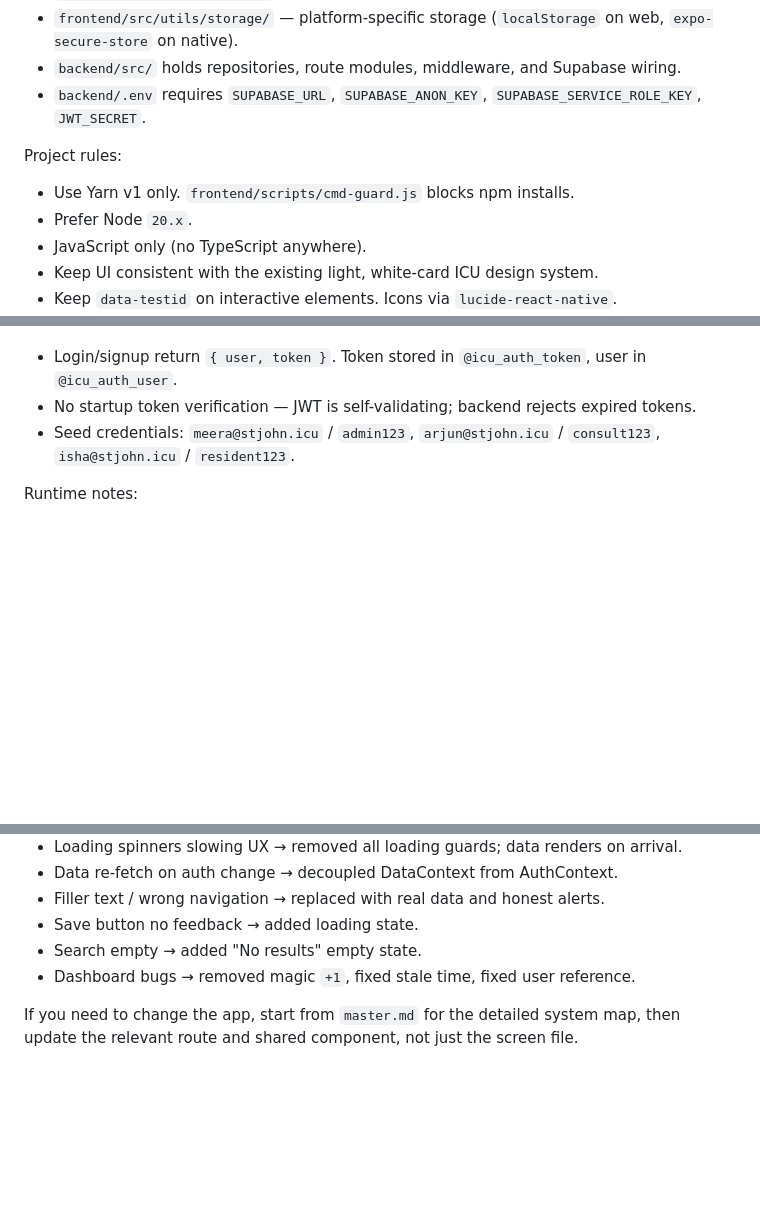
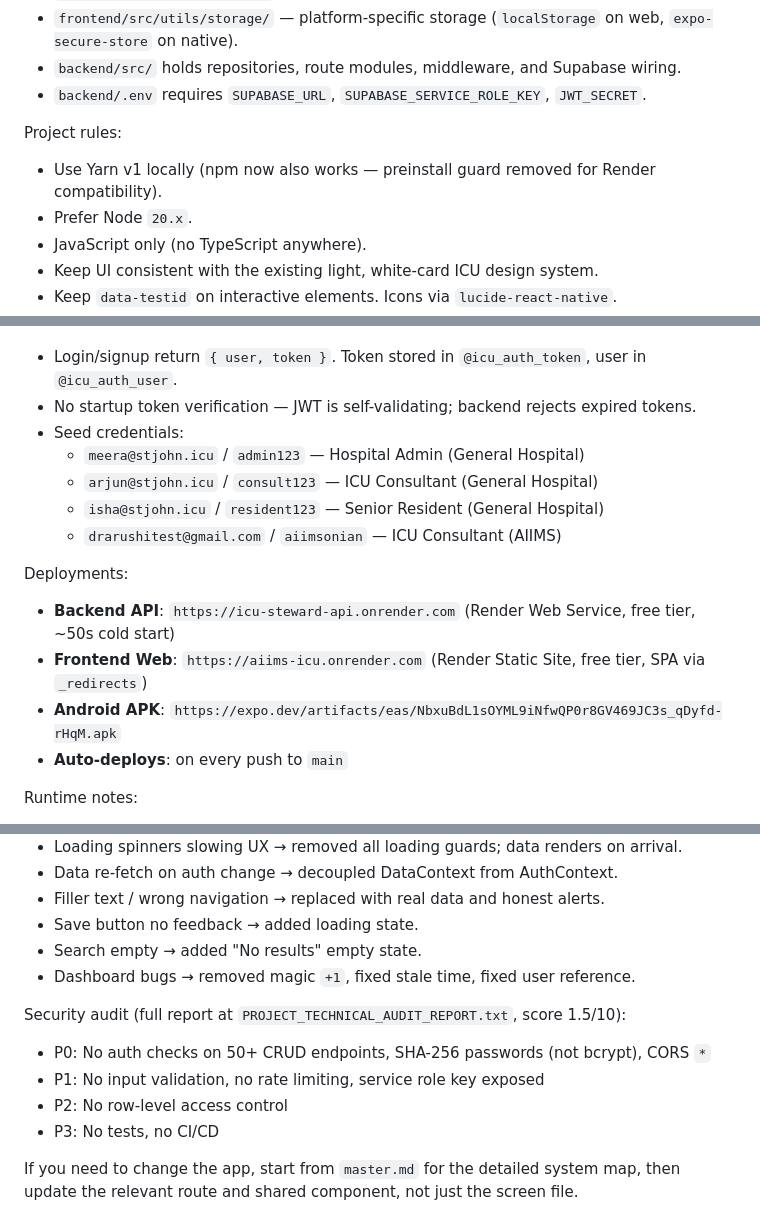
Before and after one commit to sahay4606/icu-steward, a Markdown page: master2.md, 3 parts joined by grey strips. Drawn GitHub-style; blank space fills up the shorter version.

Commit message:
docs: update master2.md with AIIMS, Dr. Arushi, deployments, audit status

```diff
--- a/master2.md
+++ b/master2.md
@@ -16,10 +18,10 @@ Key files:
 - `frontend/src/components/ui/` — individual card/pill/search/toggle components.
 - `frontend/src/utils/storage/` — platform-specific storage (`localStorage` on web, `expo-secure-store` on native).
 - `backend/src/` holds repositories, route modules, middleware, and Supabase wiring.
-- `backend/.env` requires `SUPABASE_URL`, `SUPABASE_ANON_KEY`, `SUPABASE_SERVICE_ROLE_KEY`, `JWT_SECRET`.
+- `backend/.env` requires `SUPABASE_URL`, `SUPABASE_SERVICE_ROLE_KEY`, `JWT_SECRET`.
 
 Project rules:
-- Use Yarn v1 only. `frontend/scripts/cmd-guard.js` blocks npm installs.
+- Use Yarn v1 locally (npm now also works — preinstall guard removed for Render compatibility).
 - Prefer Node `20.x`.
 - JavaScript only (no TypeScript anywhere).
 - Keep UI consistent with the existing light, white-card ICU design system.
@@ -44,7 +46,17 @@ Important screens:
 Auth (JWT-based):
 - Login/signup return `{ user, token }`. Token stored in `@icu_auth_token`, user in `@icu_auth_user`.
 - No startup token verification — JWT is self-validating; backend rejects expired tokens.
-- Seed credentials: `meera@stjohn.icu` / `admin123`, `arjun@stjohn.icu` / `consult123`, `isha@stjohn.icu` / `resident123`.
+- Seed credentials:
+  - `meera@stjohn.icu` / `admin123` — Hospital Admin (General Hospital)
+  - `arjun@stjohn.icu` / `consult123` — ICU Consultant (General Hospital)
+  - `isha@stjohn.icu` / `resident123` — Senior Resident (General Hospital)
+  - `drarushitest@gmail.com` / `aiimsonian` — ICU Consultant (AIIMS)
+
+Deployments:
+- **Backend API**: `https://icu-steward-api.onrender.com` (Render Web Service, free tier, ~50s cold start)
+- **Frontend Web**: `https://aiims-icu.onrender.com` (Render Static Site, free tier, SPA via `_redirects`)
+- **Android APK**: `https://expo.dev/artifacts/eas/NbxuBdL1sOYML9iNfwQP0r8GV469JC3s_qDyfd-rHqM.apk`
+- **Auto-deploys**: on every push to `main`
 
 Runtime notes:
 - Data comes from REST API, not mock arrays. Mock file (`src/data/mock.js`) has static helpers only.
@@ -68,4 +80,10 @@ Key issues fixed (web-specific):
 - Search empty → added "No results" empty state.
 - Dashboard bugs → removed magic `+1`, fixed stale time, fixed user reference.
 
+Security audit (full report at `PROJECT_TECHNICAL_AUDIT_REPORT.txt`, score 1.5/10):
+- P0: No auth checks on 50+ CRUD endpoints, SHA-256 passwords (not bcrypt), CORS `*`
+- P1: No input validation, no rate limiting, service role key exposed
+- P2: No row-level access control
+- P3: No tests, no CI/CD
+
 If you need to change the app, start from `master.md` for the detailed system map, then update the relevant route and shared component, not just the screen file.
```
Also changed, not shown: other parts of master2.md (+4 -2 lines).
